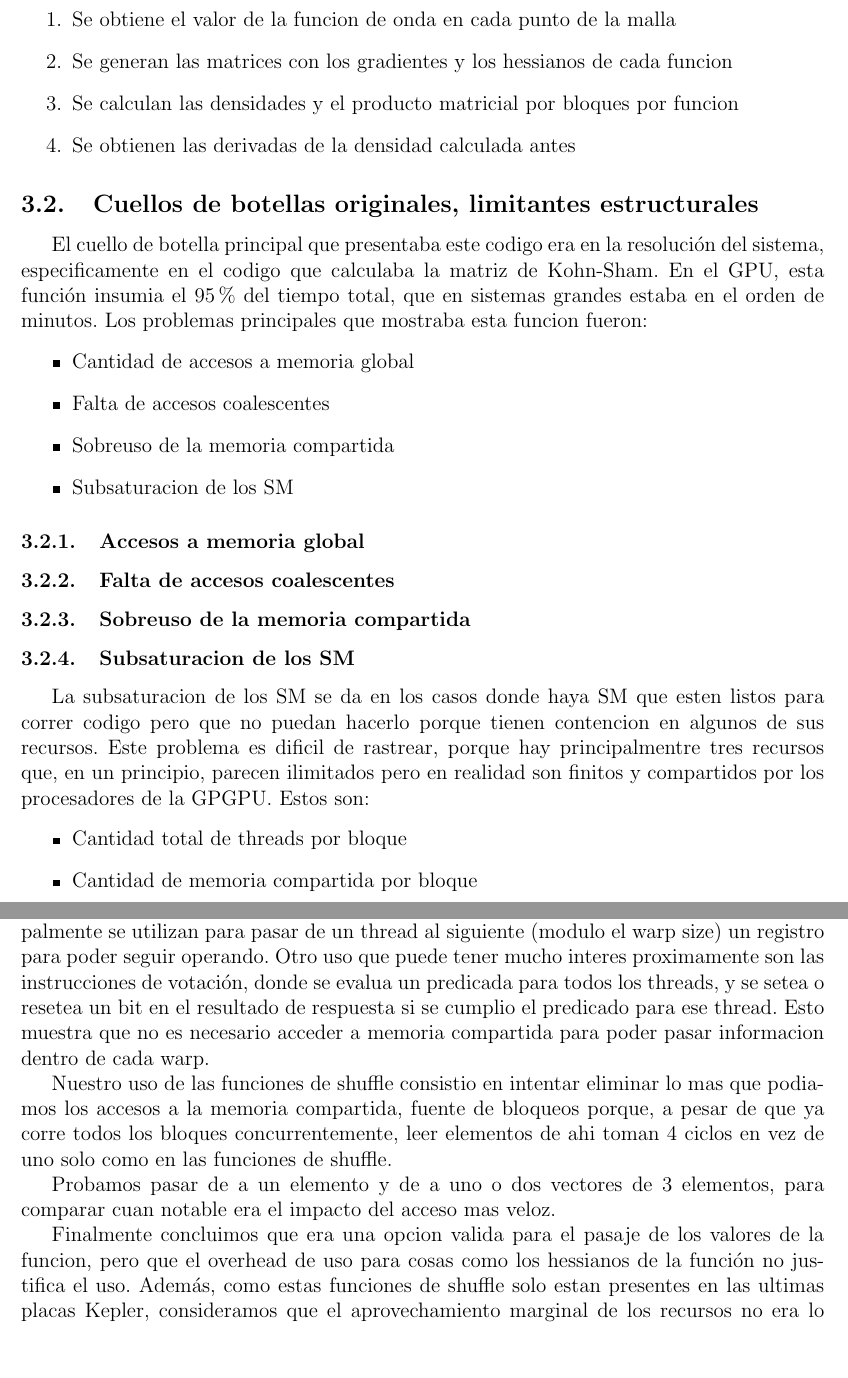
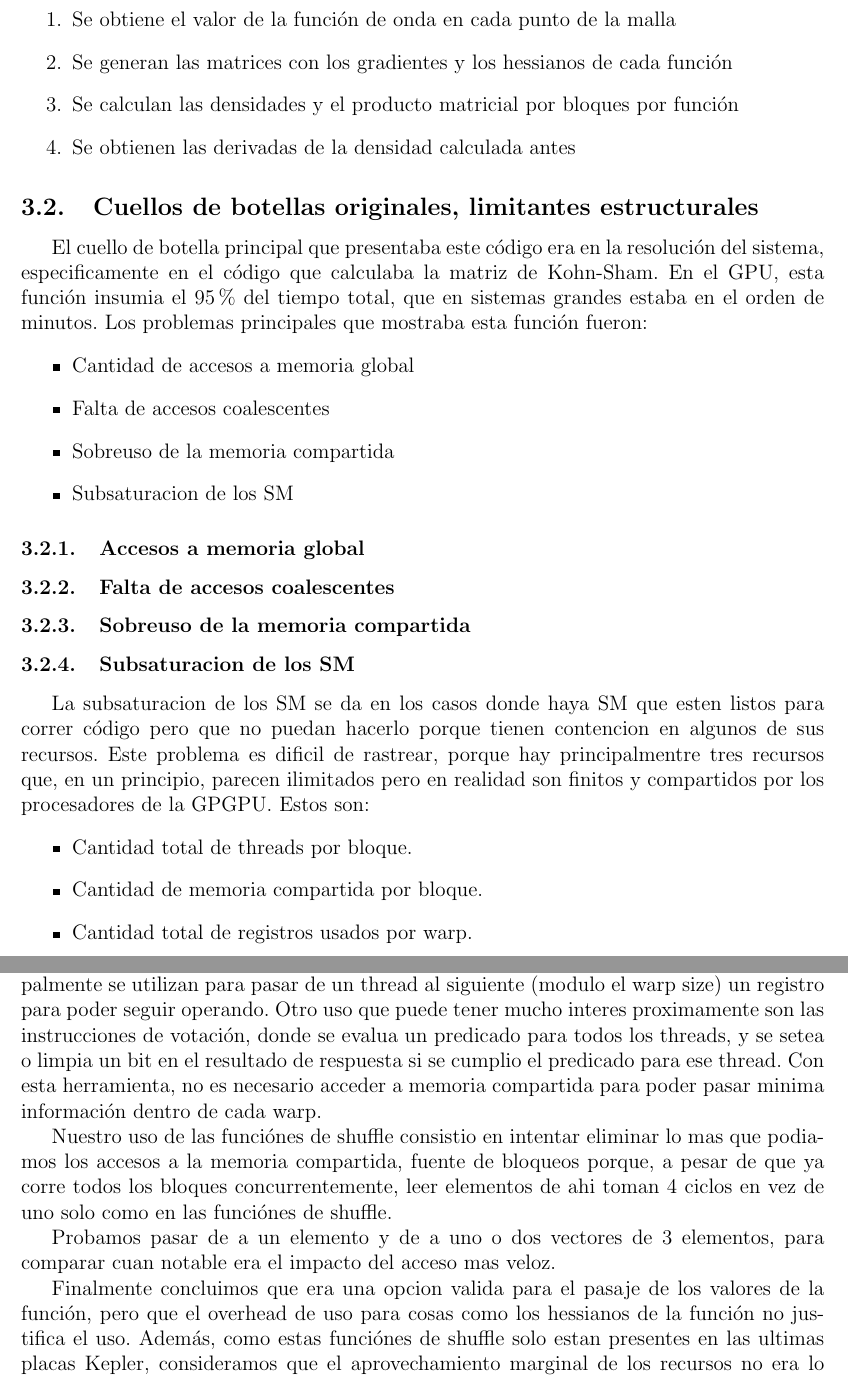
Before and after one commit to manuelF/tesis, a LaTeX document (paper/paper.tex, which reads paper/desarrollo.tex): two parts of pages 8 and 11 of 12, joined at a grey line, cut so that both start at the same text, the shorter picture padded with empty space. Compiled offline with pdfLaTeX.

Commit message:
Acentos faltantes

```diff
--- a/paper/desarrollo.tex
+++ b/paper/desarrollo.tex
@@ -14,19 +14,19 @@ La estructura del programa era la siguiente:
 
 La resoluci\'on del sistema en si esta compuesta de varios pasos:
 \begin{enumerate}
-\item Se obtiene el valor de la funcion de onda en cada punto de la malla
-\item Se generan las matrices con los gradientes y los hessianos de cada funcion
-\item Se calculan las densidades y el producto matricial por bloques por funcion
+\item Se obtiene el valor de la funci\'on de onda en cada punto de la malla
+\item Se generan las matrices con los gradientes y los hessianos de cada funci\'on
+\item Se calculan las densidades y el producto matricial por bloques por funci\'on
 \item Se obtienen las derivadas de la densidad calculada antes
 \end{enumerate}
 
 
 \subsection{Cuellos de botellas originales, limitantes estructurales}
 
-El cuello de botella principal que presentaba este codigo era en la
-resoluci\'on del sistema, especificamente en el codigo que calculaba la matriz de Kohn-Sham.
+El cuello de botella principal que presentaba este c\'odigo era en la
+resoluci\'on del sistema, especificamente en el c\'odigo que calculaba la matriz de Kohn-Sham.
 En el GPU, esta funci\'on insumia el 95\% del tiempo total, que en sistemas grandes estaba
-en el orden de minutos. Los problemas principales que mostraba esta funcion fueron:
+en el orden de minutos. Los problemas principales que mostraba esta funci\'on fueron:
 \begin{itemize}
 \item Cantidad de accesos a memoria global
 \item Falta de accesos coalescentes
@@ -39,13 +39,14 @@ en el orden de minutos. Los problemas principales que mostraba esta funcion fuer
 \subsubsection{Sobreuso de la memoria compartida}
 \subsubsection{Subsaturacion de los SM}
 La subsaturacion de los SM se da en los casos donde haya SM que esten listos para correr
-codigo pero que no puedan hacerlo porque tienen contencion en algunos de sus recursos.
+c\'odigo pero que no puedan hacerlo porque tienen contencion en algunos de sus recursos.
 Este problema es dificil de rastrear, porque hay principalmentre tres recursos que,
 en un principio, parecen ilimitados pero en realidad son finitos y compartidos por
 los procesadores de la GPGPU. Estos son:
 \begin{itemize}
-\item Cantidad total de threads por bloque
-\item Cantidad de memoria compartida por bloque
+\item Cantidad total de threads por bloque.
+\item Cantidad de memoria compartida por bloque.
+\item Cantidad total de registros usados por warp.
 \end{itemize}
 
 \subsection{Cambios en el threading}
@@ -166,21 +165,21 @@ el pasaje directo de un registro de un thread en un warp, a otro, en un solo cic
 Estas instrucciones existen en diversas maneras, con distintos propositos. Principalmente se
 utilizan para pasar de un thread al siguiente (modulo el warp size) un registro para poder seguir
 operando. Otro uso que puede tener mucho interes proximamente son las instrucciones de votaci\'on,
-donde se evalua un predicada para todos los threads, y se setea o resetea un bit en el resultado
-de respuesta si se cumplio el predicado para ese thread. Esto muestra que no es necesario
-acceder a memoria compartida para poder pasar informacion dentro de cada warp.
+donde se evalua un predicado para todos los threads, y se setea o limpia un bit en el resultado
+de respuesta si se cumplio el predicado para ese thread. Con esta herramienta, no es necesario
+acceder a memoria compartida para poder pasar minima informaci\'on dentro de cada warp.
 
-Nuestro uso de las funciones de shuffle consistio en intentar eliminar lo mas que podiamos
+Nuestro uso de las funci\'ones de shuffle consistio en intentar eliminar lo mas que podiamos
 los accesos a la memoria compartida, fuente de bloqueos porque, a pesar de que ya corre
 todos los bloques concurrentemente, leer elementos de ahi toman 4 ciclos en vez de uno solo
-como en las funciones de shuffle.
+como en las funci\'ones de shuffle.
 
 Probamos pasar de a un elemento y de a uno o dos vectores de 3 elementos, para comparar
 cuan notable era el impacto del acceso mas veloz.
 
-Finalmente concluimos que era una opcion valida para el pasaje de los valores de la funcion,
+Finalmente concluimos que era una opcion valida para el pasaje de los valores de la funci\'on,
 pero que el overhead de uso para cosas como los hessianos de la funci\'on no justifica el uso.
-Adem\'as, como estas funciones de shuffle solo estan presentes en las ultimas placas Kepler,
+Adem\'as, como estas funci\'ones de shuffle solo estan presentes en las ultimas placas Kepler,
 consideramos que el aprovechamiento marginal de los recursos no era lo suficientemente meritorio
 de romper compatibilidad con las placas de la generacion Fermi anterior.
 
```
Also changed, not shown: paper/desarrollo.tex (44 more changed lines).
